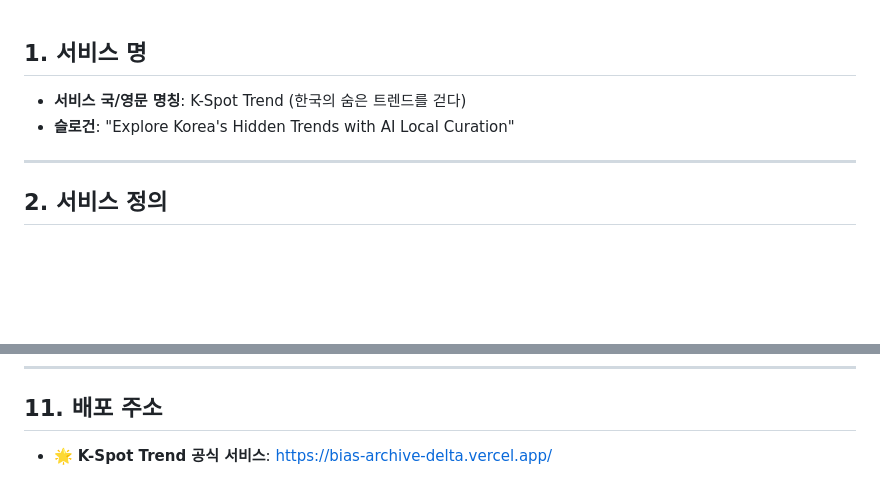
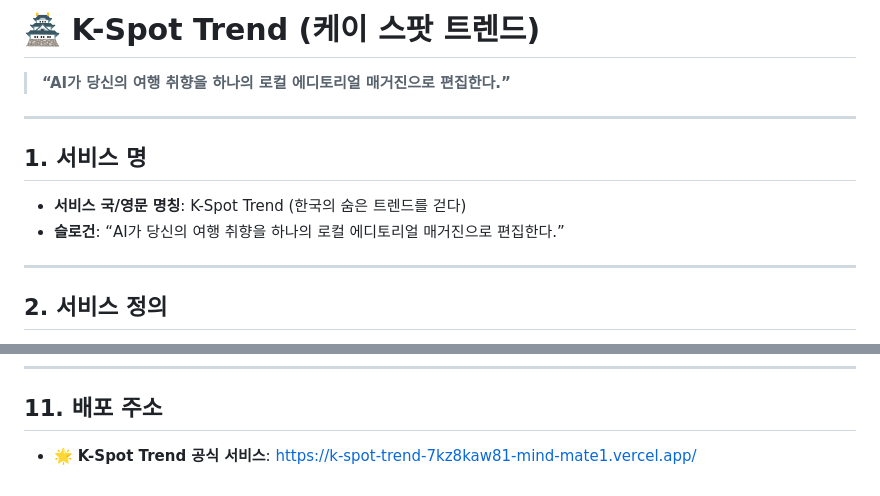
Before and after one commit to love4xox/k-spot-trend, a Markdown page: README.md, 2 parts joined by grey strips. Rendered like a GitHub page; blank space fills up the shorter version.

```diff
--- a/README.md
+++ b/README.md
@@ -1,6 +1,11 @@
+# 🏯 K-Spot Trend (케이 스팟 트렌드)
+> **“AI가 당신의 여행 취향을 하나의 로컬 에디토리얼 매거진으로 편집한다.”**
+
+---
+
 ## 1. 서비스 명
 * **서비스 국/영문 명칭**: K-Spot Trend (한국의 숨은 트렌드를 걷다)
-* **슬로건**: "Explore Korea's Hidden Trends with AI Local Curation"
+* **슬로건**: “AI가 당신의 여행 취향을 하나의 로컬 에디토리얼 매거진으로 편집한다.”
 
 ---
 
@@ -135,4 +140,4 @@
 ---
 
 ## 11. 배포 주소
-* 🌟 **K-Spot Trend 공식 서비스**: [https://bias-archive-delta.vercel.app/](https://bias-archive-delta.vercel.app/)
+* 🌟 **K-Spot Trend 공식 서비스**: [https://k-spot-trend-7kz8kaw81-mind-mate1.vercel.app/](https://k-spot-trend-7kz8kaw81-mind-mate1.vercel.app/)
```
